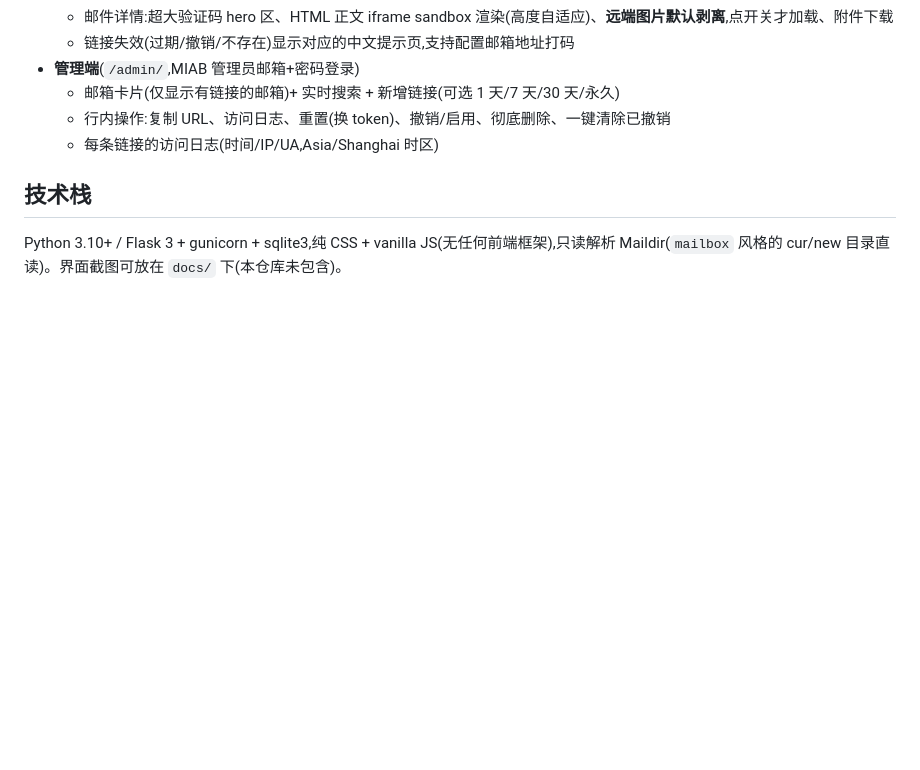
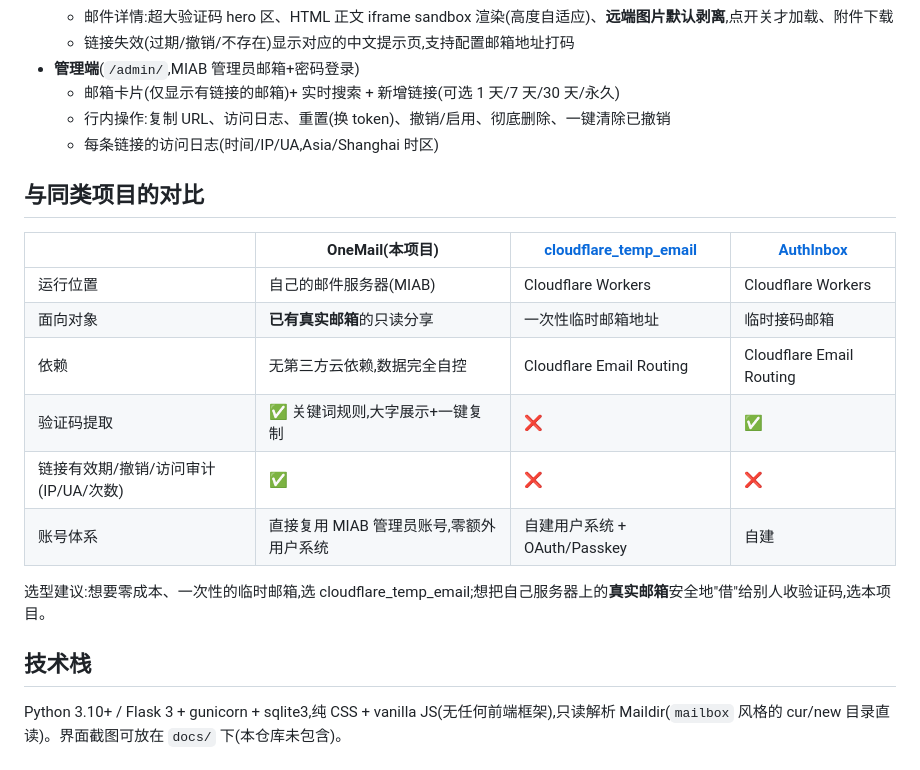
Before and after one commit to Doone-skser/one-mail, a Markdown page: README.md, the part around the change. Rendered like a GitHub page; blank space fills up the shorter version.

Commit message:
docs: README 增加与同类项目对比

```diff
--- a/README.md
+++ b/README.md
@@ -17,6 +17,19 @@
   - 邮箱卡片(仅显示有链接的邮箱)+ 实时搜索 + 新增链接(可选 1 天/7 天/30 天/永久)
   - 行内操作:复制 URL、访问日志、重置(换 token)、撤销/启用、彻底删除、一键清除已撤销
   - 每条链接的访问日志(时间/IP/UA,Asia/Shanghai 时区)
+
+## 与同类项目的对比
+
+| | OneMail(本项目) | [cloudflare_temp_email](https://github.com/dreamhunter2333/cloudflare_temp_email) | [AuthInbox](https://github.com/TooonyChen/AuthInbox) |
+|---|---|---|---|
+| 运行位置 | 自己的邮件服务器(MIAB) | Cloudflare Workers | Cloudflare Workers |
+| 面向对象 | **已有真实邮箱**的只读分享 | 一次性临时邮箱地址 | 临时接码邮箱 |
+| 依赖 | 无第三方云依赖,数据完全自控 | Cloudflare Email Routing | Cloudflare Email Routing |
+| 验证码提取 | ✅ 关键词规则,大字展示+一键复制 | ❌ | ✅ |
+| 链接有效期/撤销/访问审计(IP/UA/次数) | ✅ | ❌ | ❌ |
+| 账号体系 | 直接复用 MIAB 管理员账号,零额外用户系统 | 自建用户系统 + OAuth/Passkey | 自建 |
+
+选型建议:想要零成本、一次性的临时邮箱,选 cloudflare_temp_email;想把自己服务器上的**真实邮箱**安全地"借"给别人收验证码,选本项目。
 
 ## 技术栈
 
```
